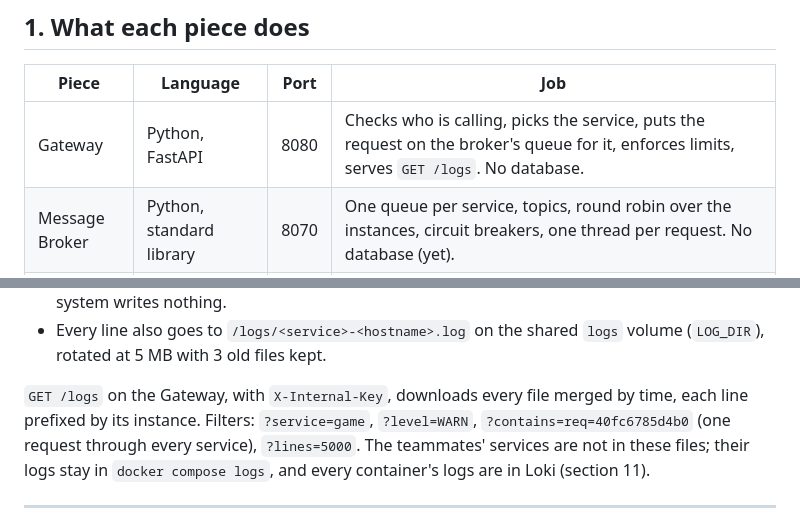
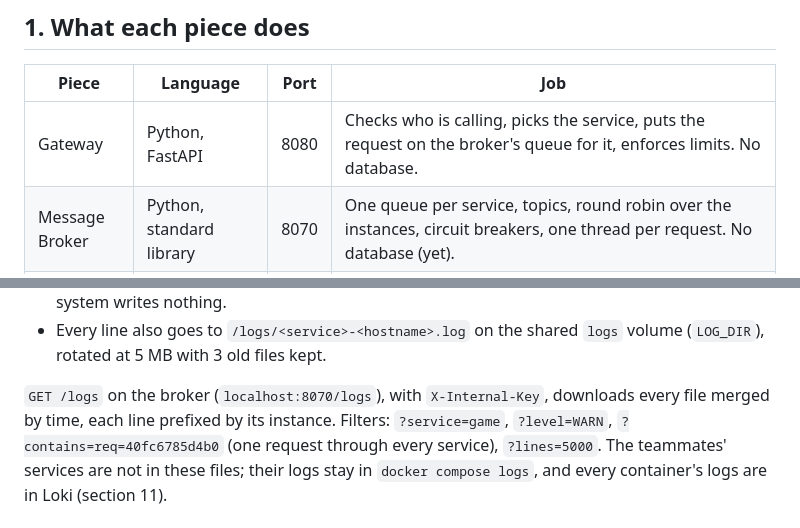
Before and after one commit to fish30008/in-kahoots-with-the-undead, a Markdown page: flow.md, 2 parts joined by grey strips. Drawn GitHub-style.

```diff
--- a/flow.md
+++ b/flow.md
@@ -63,7 +63,7 @@ WebSocket, for the teammates' services). Section 6 covers that.
 
 | Piece | Language | Port | Job |
 | --- | --- | --- | --- |
-| Gateway | Python, FastAPI | 8080 | Checks who is calling, picks the service, puts the request on the broker's queue for it, enforces limits, serves `GET /logs`. No database. |
+| Gateway | Python, FastAPI | 8080 | Checks who is calling, picks the service, puts the request on the broker's queue for it, enforces limits. No database. |
 | Message Broker | Python, standard library | 8070 | One queue per service, topics, round robin over the instances, circuit breakers, one thread per request. No database (yet). |
 | Player Service | Go, chi | 8081 | Accounts, login, XP and level, inventory, item catalog, trades. Issues the access token. Publishes `player.registered` and `player.leveled_up`. |
 | Game Service | Go, chi | 8082 | Sessions, actions, zombies, the day/night tick loop, the live WebSocket. Publishes `game.action_completed`. |
@@ -374,7 +374,7 @@ Gateway, Discovery, Broker, Player and Game write one line shape:
 - Every line also goes to `/logs/<service>-<hostname>.log` on the shared `logs`
   volume (`LOG_DIR`), rotated at 5 MB with 3 old files kept.
 
-`GET /logs` on the Gateway, with `X-Internal-Key`, downloads every file merged by
+`GET /logs` on the broker (`localhost:8070/logs`), with `X-Internal-Key`, downloads every file merged by
 time, each line prefixed by its instance. Filters: `?service=game`, `?level=WARN`,
 `?contains=req=40fc6785d4b0` (one request through every service), `?lines=5000`.
 The teammates' services are not in these files; their logs stay in `docker compose logs`,
```
Also changed, not shown: README.md (+6 -5 lines), architecture.png, 3 other files.
